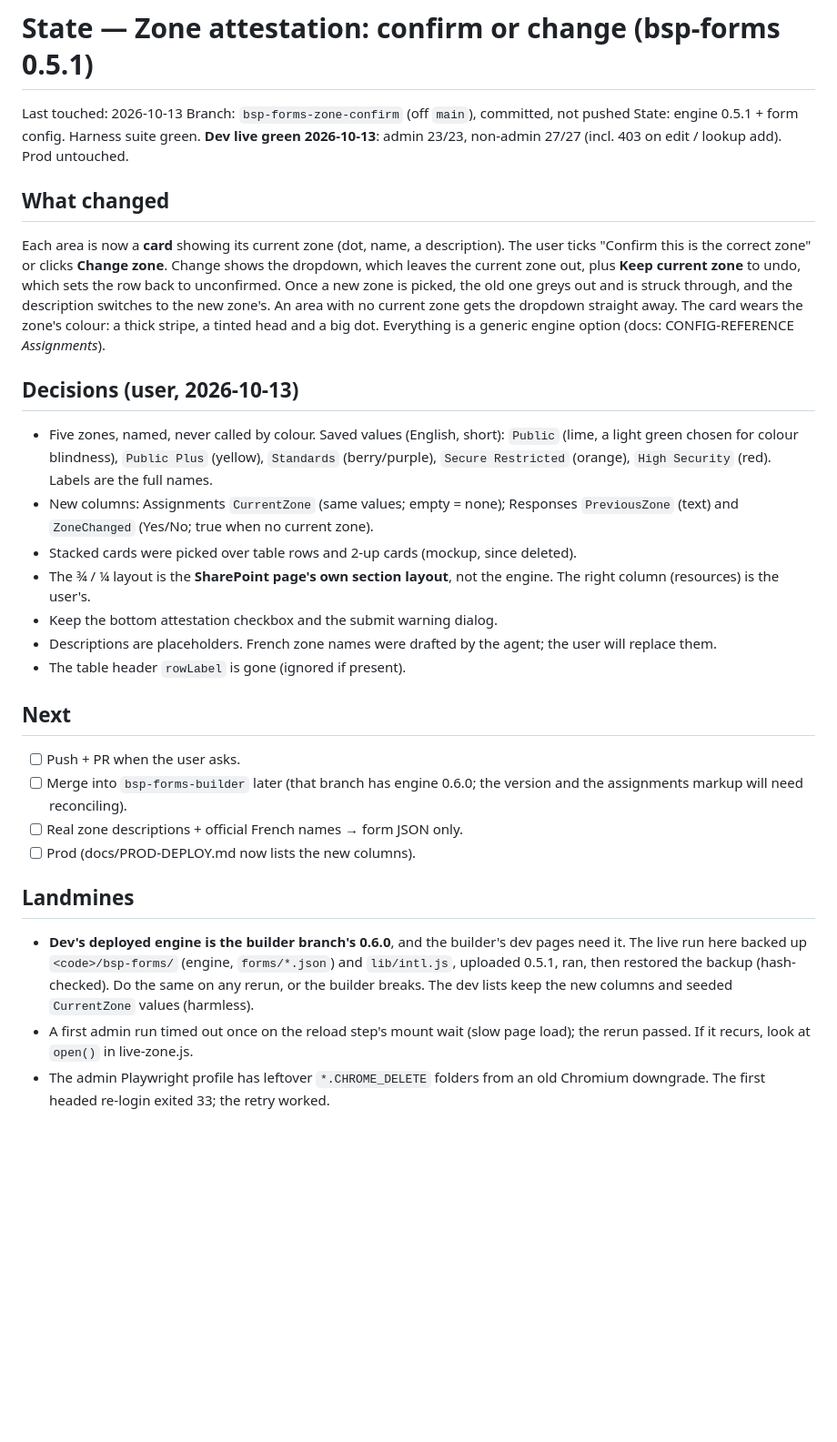
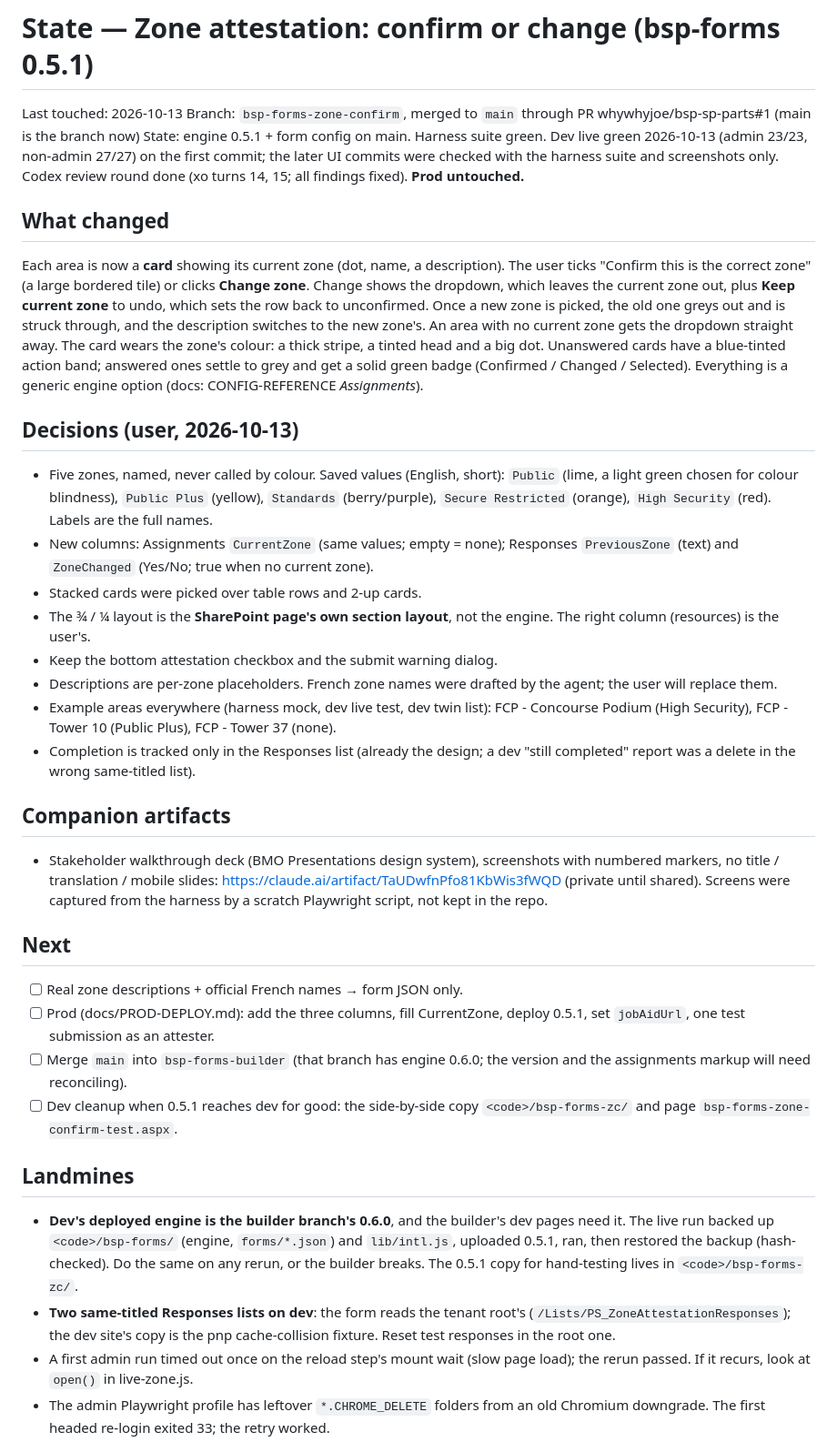
Before and after one commit to whywhyjoe/bsp-sp-parts, a Markdown page: bsp-forms/state/2026-10-13-zone-confirm-change.md, the part around the change. Shown at 91% size. Drawn GitHub-style; blank space fills up the shorter version.

Commit message:
bsp-forms: zone confirm-or-change state file, ready to merge
Co-Authored-By: Claude Opus 5.5 <noreply@anthropic.com>

```diff
--- a/bsp-forms/state/2026-10-13-zone-confirm-change.md
+++ b/bsp-forms/state/2026-10-13-zone-confirm-change.md
@@ -1,22 +1,26 @@
 # State — Zone attestation: confirm or change (bsp-forms 0.5.1)
 
 Last touched: 2026-10-13
-Branch: `bsp-forms-zone-confirm` (off `main`), committed, not pushed
-State: engine 0.5.1 + form config. Harness suite green. **Dev live green
-2026-10-13**: admin 23/23, non-admin 27/27 (incl. 403 on edit / lookup add).
-Prod untouched.
+Branch: `bsp-forms-zone-confirm`, merged to `main` through PR
+whywhyjoe/bsp-sp-parts#1 (main is the branch now)
+State: engine 0.5.1 + form config on main. Harness suite green. Dev live
+green 2026-10-13 (admin 23/23, non-admin 27/27) on the first commit; the later
+UI commits were checked with the harness suite and screenshots only. Codex
+review round done (xo turns 14, 15; all findings fixed). **Prod untouched.**
 
 ## What changed
 
 Each area is now a **card** showing its current zone (dot, name, a
-description). The user ticks "Confirm this is the correct zone" or clicks
-**Change zone**. Change shows the dropdown, which leaves the current zone out,
-plus **Keep current zone** to undo, which sets the row back to unconfirmed.
-Once a new zone is picked, the old one greys out and is struck through, and
-the description switches to the new zone's. An area with no current zone gets
-the dropdown straight away. The card wears the zone's colour: a thick stripe,
-a tinted head and a big dot. Everything is a generic engine option (docs:
-CONFIG-REFERENCE *Assignments*).
+description). The user ticks "Confirm this is the correct zone" (a large
+bordered tile) or clicks **Change zone**. Change shows the dropdown, which
+leaves the current zone out, plus **Keep current zone** to undo, which sets
+the row back to unconfirmed. Once a new zone is picked, the old one greys out
+and is struck through, and the description switches to the new zone's. An
+area with no current zone gets the dropdown straight away. The card wears the
+zone's colour: a thick stripe, a tinted head and a big dot. Unanswered cards
+have a blue-tinted action band; answered ones settle to grey and get a solid
+green badge (Confirmed / Changed / Selected). Everything is a generic engine
+option (docs: CONFIG-REFERENCE *Assignments*).
 
 ## Decisions (user, 2026-10-13)
 
@@ -27,30 +31,46 @@ CONFIG-REFERENCE *Assignments*).
 - New columns: Assignments `CurrentZone` (same values; empty = none);
   Responses `PreviousZone` (text) and `ZoneChanged` (Yes/No; true when no
   current zone).
-- Stacked cards were picked over table rows and 2-up cards (mockup, since
-  deleted).
+- Stacked cards were picked over table rows and 2-up cards.
 - The ¾ / ¼ layout is the **SharePoint page's own section layout**, not the
   engine. The right column (resources) is the user's.
 - Keep the bottom attestation checkbox and the submit warning dialog.
-- Descriptions are placeholders. French zone names were drafted by the agent;
-  the user will replace them.
-- The table header `rowLabel` is gone (ignored if present).
+- Descriptions are per-zone placeholders. French zone names were drafted by
+  the agent; the user will replace them.
+- Example areas everywhere (harness mock, dev live test, dev twin list):
+  FCP - Concourse Podium (High Security), FCP - Tower 10 (Public Plus),
+  FCP - Tower 37 (none).
+- Completion is tracked only in the Responses list (already the design; a
+  dev "still completed" report was a delete in the wrong same-titled list).
+
+## Companion artifacts
+
+- Stakeholder walkthrough deck (BMO Presentations design system), screenshots
+  with numbered markers, no title / translation / mobile slides:
+  https://claude.ai/artifact/TaUDwfnPfo81KbWis3fWQD (private until shared).
+  Screens were captured from the harness by a scratch Playwright script, not
+  kept in the repo.
 
 ## Next
 
-- [ ] Push + PR when the user asks.
-- [ ] Merge into `bsp-forms-builder` later (that branch has engine 0.6.0; the
-      version and the assignments markup will need reconciling).
 - [ ] Real zone descriptions + official French names → form JSON only.
-- [ ] Prod (docs/PROD-DEPLOY.md now lists the new columns).
+- [ ] Prod (docs/PROD-DEPLOY.md): add the three columns, fill CurrentZone,
+      deploy 0.5.1, set `jobAidUrl`, one test submission as an attester.
+- [ ] Merge `main` into `bsp-forms-builder` (that branch has engine 0.6.0;
+      the version and the assignments markup will need reconciling).
+- [ ] Dev cleanup when 0.5.1 reaches dev for good: the side-by-side copy
+      `<code>/bsp-forms-zc/` and page `bsp-forms-zone-confirm-test.aspx`.
 
 ## Landmines
 
 - **Dev's deployed engine is the builder branch's 0.6.0**, and the builder's
-  dev pages need it. The live run here backed up `<code>/bsp-forms/` (engine,
+  dev pages need it. The live run backed up `<code>/bsp-forms/` (engine,
   `forms/*.json`) and `lib/intl.js`, uploaded 0.5.1, ran, then restored the
   backup (hash-checked). Do the same on any rerun, or the builder breaks.
-  The dev lists keep the new columns and seeded `CurrentZone` values (harmless).
+  The 0.5.1 copy for hand-testing lives in `<code>/bsp-forms-zc/`.
+- **Two same-titled Responses lists on dev**: the form reads the tenant
+  root's (`/Lists/PS_ZoneAttestationResponses`); the dev site's copy is the
+  pnp cache-collision fixture. Reset test responses in the root one.
 - A first admin run timed out once on the reload step's mount wait (slow page
   load); the rerun passed. If it recurs, look at `open()` in live-zone.js.
 - The admin Playwright profile has leftover `*.CHROME_DELETE` folders from an
```
